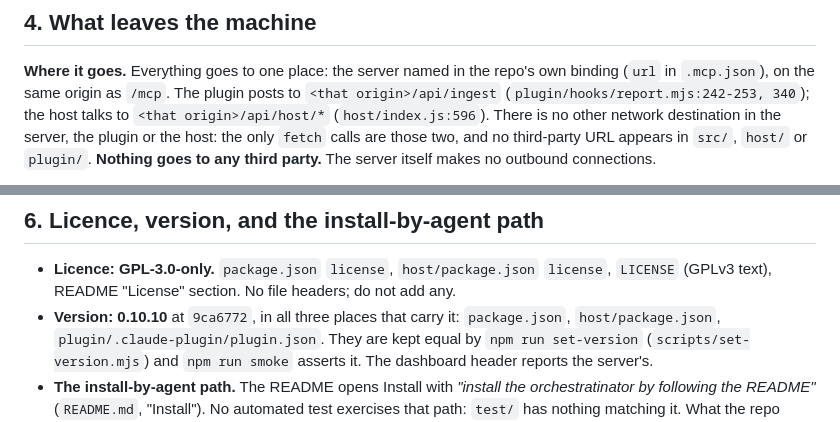
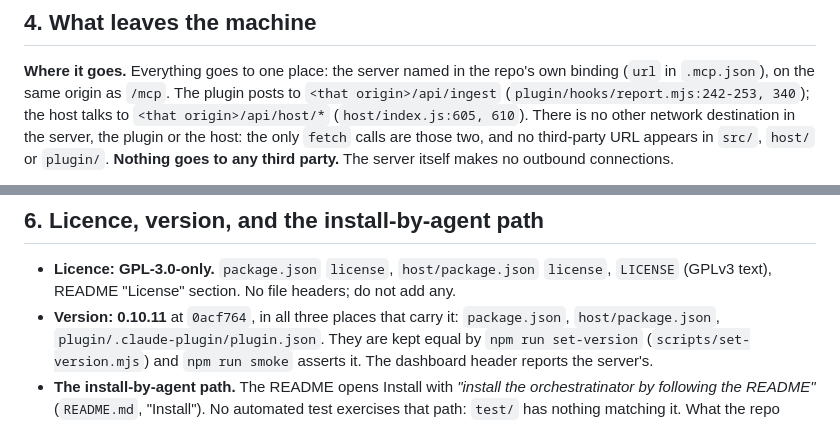
Before and after one commit to appideasDOTcom/appideas-mcp-orchestratinator, a Markdown page: docs/marketing-facts.md, 2 parts joined by grey strips. Drawn GitHub-style.

```diff
--- a/docs/marketing-facts.md
+++ b/docs/marketing-facts.md
@@ -155,7 +158,7 @@ Claim TTL defaults to 15 minutes (`docker-compose.yml:29`); status TTL to
 repo's own binding (`url` in `.mcp.json`), on the same origin as `/mcp`.
 The plugin posts to `<that origin>/api/ingest`
 (`plugin/hooks/report.mjs:242-253, 340`); the host talks to
-`<that origin>/api/host/*` (`host/index.js:596`). There is no other network
+`<that origin>/api/host/*` (`host/index.js:605, 610`). There is no other network
 destination in the server, the plugin or the host: the only `fetch` calls
 are those two, and no third-party URL appears in `src/`, `host/` or
 `plugin/`. **Nothing goes to any third party.** The server itself makes no
@@ -238,7 +241,7 @@ VS Code."
 - **Licence: GPL-3.0-only.** `package.json` `license`, `host/package.json`
   `license`, `LICENSE` (GPLv3 text), README "License" section. No file
   headers; do not add any.
-- **Version: 0.10.10** at `9ca6772`, in all three places that carry it:
+- **Version: 0.10.11** at `0acf764`, in all three places that carry it:
   `package.json`, `host/package.json`, `plugin/.claude-plugin/plugin.json`.
   They are kept equal by `npm run set-version` (`scripts/set-version.mjs`)
   and `npm run smoke` asserts it. The dashboard header reports the server's.
```
Also changed, not shown: other parts of docs/marketing-facts.md (+12 -9 lines).
